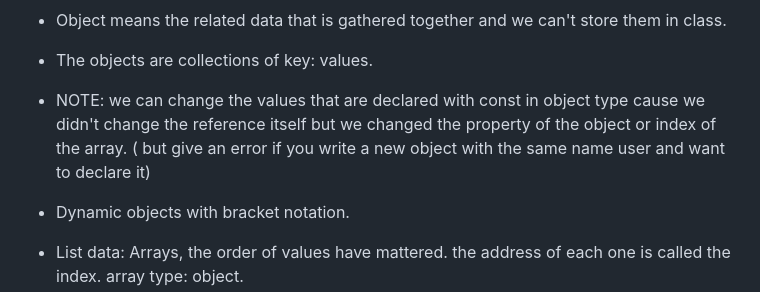
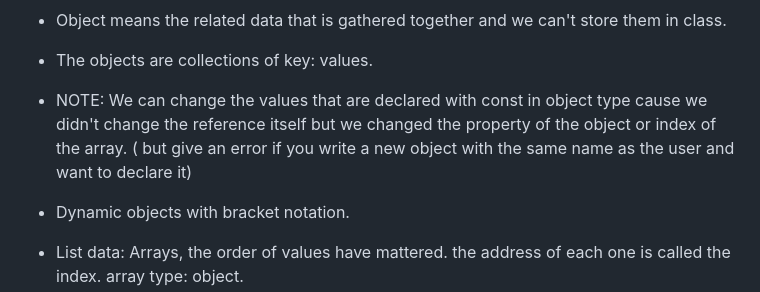
Before and after one commit to yasaminashoori/JavaScript-Course, a Markdown page: README.md, the part around the change. Drawn GitHub-style.

```diff
--- a/README.md
+++ b/README.md
@@ -67,7 +67,7 @@ Before it runs only in browsers (Front-end).
 
 - The objects are collections of key: values.
 
-- NOTE: we can change the values that are declared with const in object type cause we didn't change the reference itself but we changed the property of the object or index of the array. ( but give an error if you write a new object with the same name user and want to declare it)
+- NOTE: We can change the values that are declared with const in object type cause we didn't change the reference itself but we changed the property of the object or index of the array. ( but give an error if you write a new object with the same name as the user and want to declare it)
 
 - Dynamic objects with bracket notation.
 
```
